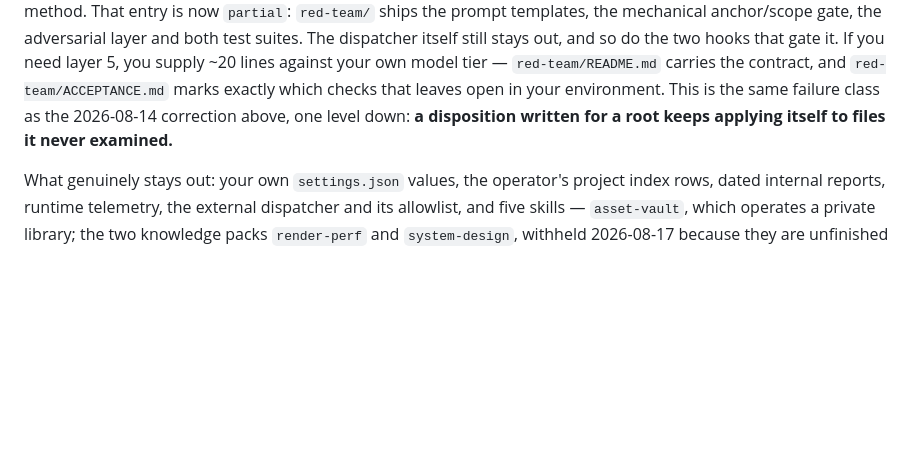
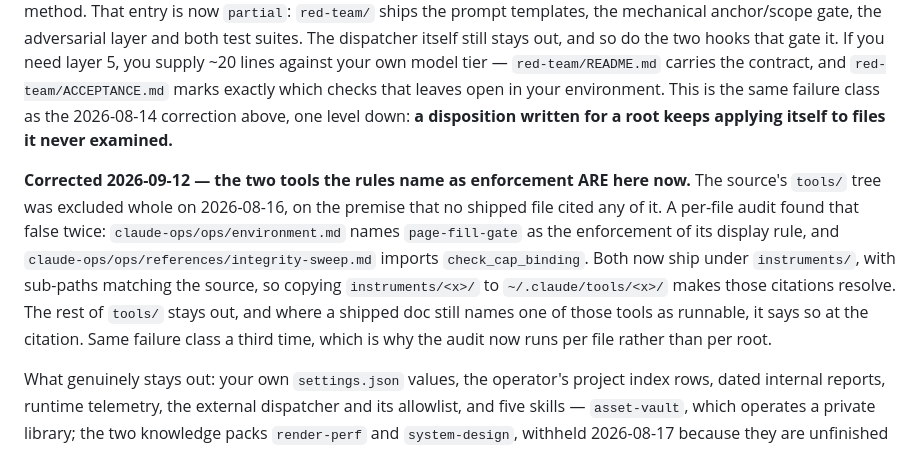
Before and after one commit to WizerdBaChe/claude-share, a Markdown page: ADOPTERS.md, the part around the change. Drawn GitHub-style; blank space fills up the shorter version.

Commit message:
docs(adopters): record the 2026-09-12 correction to the tools/ exclusion
Co-Authored-By: Claude Opus 5 <noreply@anthropic.com>

```diff
--- a/ADOPTERS.md
+++ b/ADOPTERS.md
@@ -81,6 +81,18 @@ that leaves open in your environment. This is the same failure class as the
 2026-08-14 correction above, one level down: **a disposition written for a root
 keeps applying itself to files it never examined.**
 
+**Corrected 2026-09-12 — the two tools the rules name as enforcement ARE here
+now.** The source's `tools/` tree was excluded whole on 2026-08-16, on the
+premise that no shipped file cited any of it. A per-file audit found that
+false twice: `claude-ops/ops/environment.md` names `page-fill-gate` as the
+enforcement of its display rule, and `claude-ops/ops/references/integrity-sweep.md`
+imports `check_cap_binding`. Both now ship under `instruments/`, with sub-paths
+matching the source, so copying `instruments/<x>/` to `~/.claude/tools/<x>/`
+makes those citations resolve. The rest of `tools/` stays out, and where a
+shipped doc still names one of those tools as runnable, it says so at the
+citation. Same failure class a third time, which is why the audit now runs per
+file rather than per root.
+
 What genuinely stays out: your own `settings.json` values, the operator's project
 index rows, dated internal reports, runtime telemetry, the external dispatcher
 and its allowlist, and five skills — `asset-vault`, which operates a private
```
